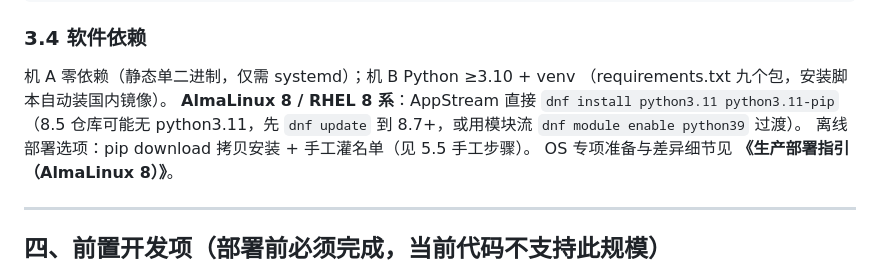
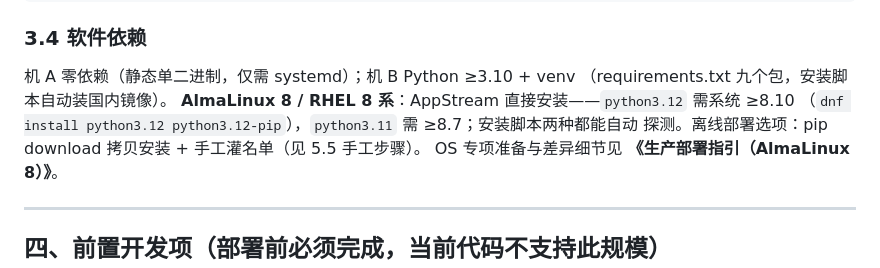
Before and after one commit to Milo799/dns-security-filter, a Markdown page: docs/生产环境部署方案（Linux 双机）.md, the part around the change. Rendered like a GitHub page.

```diff
--- a/docs/生产环境部署方案（Linux 双机）.md
+++ b/docs/生产环境部署方案（Linux 双机）.md
@@ -121,9 +121,9 @@ echo 'dnsfilter soft nofile 65536' | sudo tee -a /etc/security/limits.conf
 
 机 A 零依赖（静态单二进制，仅需 systemd）；机 B Python ≥3.10 + venv
 （requirements.txt 九个包，安装脚本自动装国内镜像）。
-**AlmaLinux 8 / RHEL 8 系**：AppStream 直接 `dnf install python3.11 python3.11-pip`
-（8.5 仓库可能无 python3.11，先 `dnf update` 到 8.7+，或用模块流 `dnf module enable python39` 过渡）。
-离线部署选项：pip download 拷贝安装 + 手工灌名单（见 5.5 手工步骤）。
+**AlmaLinux 8 / RHEL 8 系**：AppStream 直接安装——`python3.12` 需系统 ≥8.10
+（`dnf install python3.12 python3.12-pip`），`python3.11` 需 ≥8.7；安装脚本两种都能自动
+探测。离线部署选项：pip download 拷贝安装 + 手工灌名单（见 5.5 手工步骤）。
 OS 专项准备与差异细节见 **《生产部署指引（AlmaLinux 8）》**。
 
 ---
```
Also changed, not shown: docs/生产部署指引（AlmaLinux 8）.md (+24 -16 lines).
